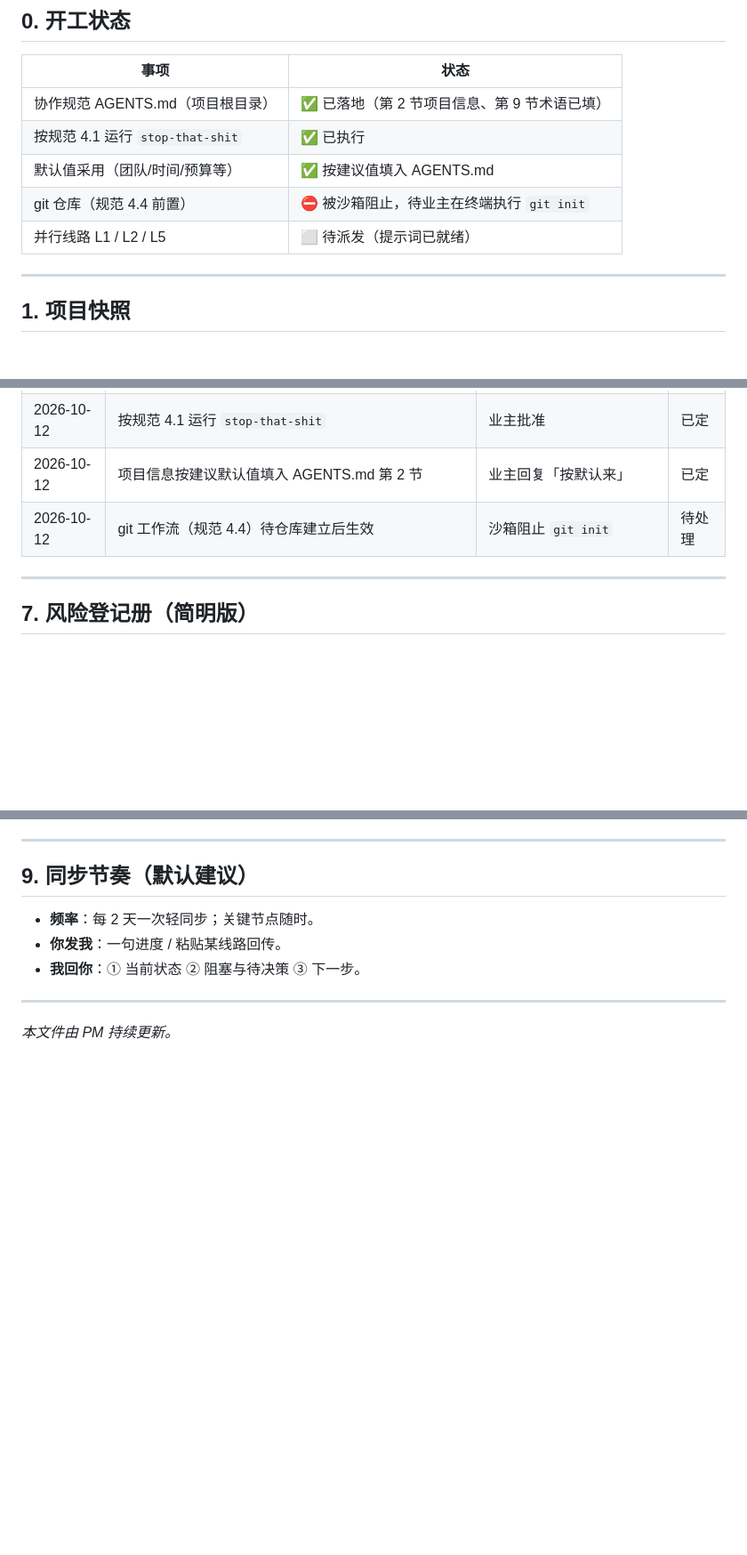
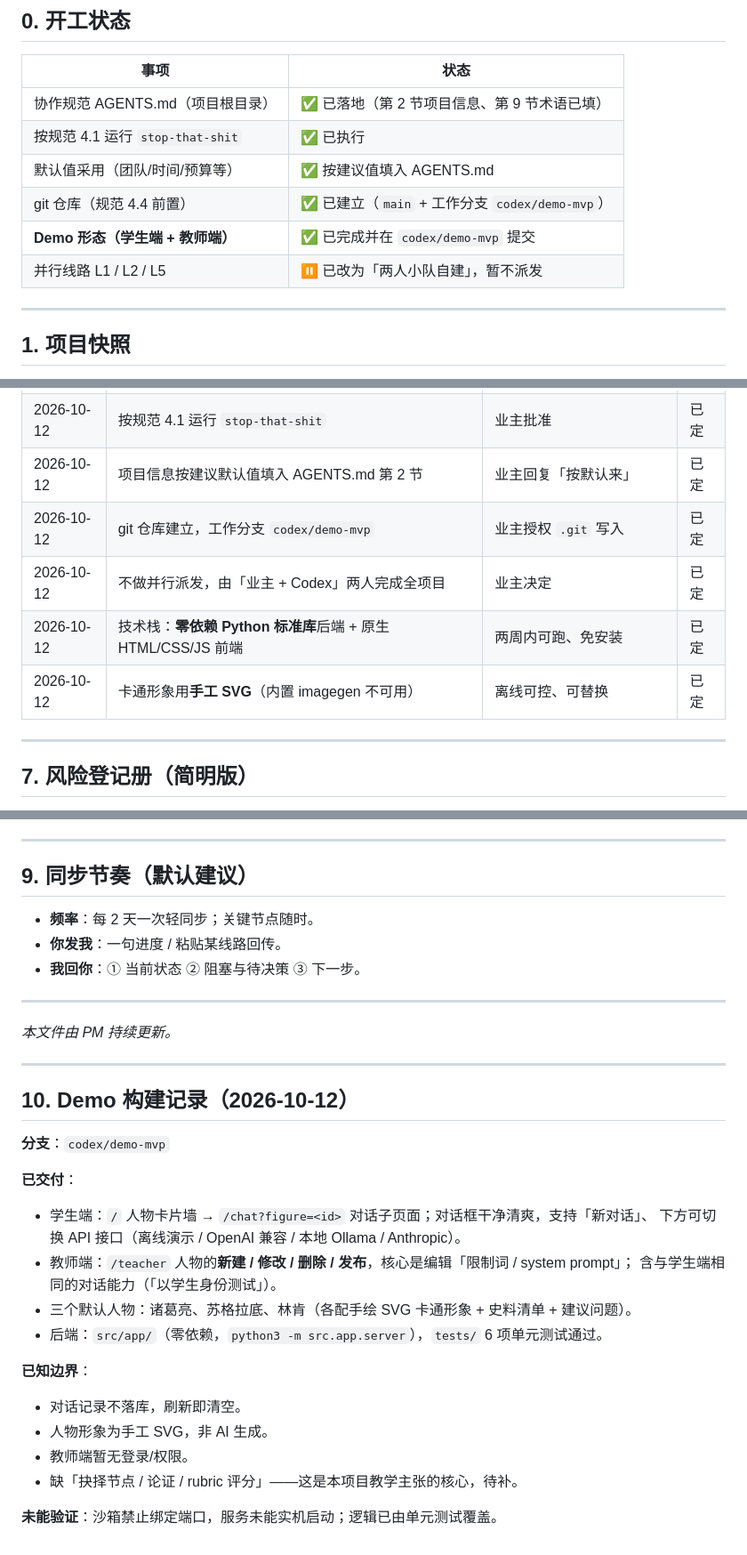
Before and after one commit to takakun09/ai-history-simulator, a Markdown page: outputs/项目主控台_AI历史人物模拟器.md, 3 parts joined by grey strips. Shown at 89% size. Rendered like a GitHub page; blank space fills up the shorter version.

Commit message:
docs: 更新主控台，记录 Demo 构建状态与决策

```diff
--- a/outputs/项目主控台_AI历史人物模拟器.md
+++ b/outputs/项目主控台_AI历史人物模拟器.md
@@ -12,8 +12,9 @@
 | 协作规范 AGENTS.md（项目根目录） | ✅ 已落地（第 2 节项目信息、第 9 节术语已填） |
 | 按规范 4.1 运行 `stop-that-shit` | ✅ 已执行 |
 | 默认值采用（团队/时间/预算等） | ✅ 按建议值填入 AGENTS.md |
-| git 仓库（规范 4.4 前置） | ⛔ 被沙箱阻止，待业主在终端执行 `git init` |
-| 并行线路 L1 / L2 / L5 | ⬜ 待派发（提示词已就绪） |
+| git 仓库（规范 4.4 前置） | ✅ 已建立（`main` + 工作分支 `codex/demo-mvp`） |
+| **Demo 形态（学生端 + 教师端）** | ✅ 已完成并在 `codex/demo-mvp` 提交 |
+| 并行线路 L1 / L2 / L5 | ⏸ 已改为「两人小队自建」，暂不派发 |
 
 ---
 
@@ -100,7 +101,10 @@
 | 2026-10-12 | 采用桌面 AGENTS.md 作为项目最高优先级协作规范 | 业主指定 | 已定 |
 | 2026-10-12 | 按规范 4.1 运行 `stop-that-shit` | 业主批准 | 已定 |
 | 2026-10-12 | 项目信息按建议默认值填入 AGENTS.md 第 2 节 | 业主回复「按默认来」 | 已定 |
-| 2026-10-12 | git 工作流（规范 4.4）待仓库建立后生效 | 沙箱阻止 `git init` | 待处理 |
+| 2026-10-12 | git 仓库建立，工作分支 `codex/demo-mvp` | 业主授权 `.git` 写入 | 已定 |
+| 2026-10-12 | 不做并行派发，由「业主 + Codex」两人完成全项目 | 业主决定 | 已定 |
+| 2026-10-12 | 技术栈：**零依赖 Python 标准库**后端 + 原生 HTML/CSS/JS 前端 | 两周内可跑、免安装 | 已定 |
+| 2026-10-12 | 卡通形象用**手工 SVG**（内置 imagegen 不可用） | 离线可控、可替换 | 已定 |
 
 ---
 
@@ -136,3 +140,25 @@
 ---
 
 *本文件由 PM 持续更新。*
+
+---
+
+## 10. Demo 构建记录（2026-10-12）
+
+**分支**：`codex/demo-mvp`
+
+**已交付**：
+- 学生端：`/` 人物卡片墙 → `/chat?figure=<id>` 对话子页面；对话框干净清爽，支持「新对话」、
+  下方可切换 API 接口（离线演示 / OpenAI 兼容 / 本地 Ollama / Anthropic）。
+- 教师端：`/teacher` 人物的**新建 / 修改 / 删除 / 发布**，核心是编辑「限制词 / system prompt」；
+  含与学生端相同的对话能力（「以学生身份测试」）。
+- 三个默认人物：诸葛亮、苏格拉底、林肯（各配手绘 SVG 卡通形象 + 史料清单 + 建议问题）。
+- 后端：`src/app/`（零依赖，`python3 -m src.app.server`），`tests/` 6 项单元测试通过。
+
+**已知边界**：
+- 对话记录不落库，刷新即清空。
+- 人物形象为手工 SVG，非 AI 生成。
+- 教师端暂无登录/权限。
+- 缺「抉择节点 / 论证 / rubric 评分」——这是本项目教学主张的核心，待补。
+
+**未能验证**：沙箱禁止绑定端口，服务未能实机启动；逻辑已由单元测试覆盖。
```
